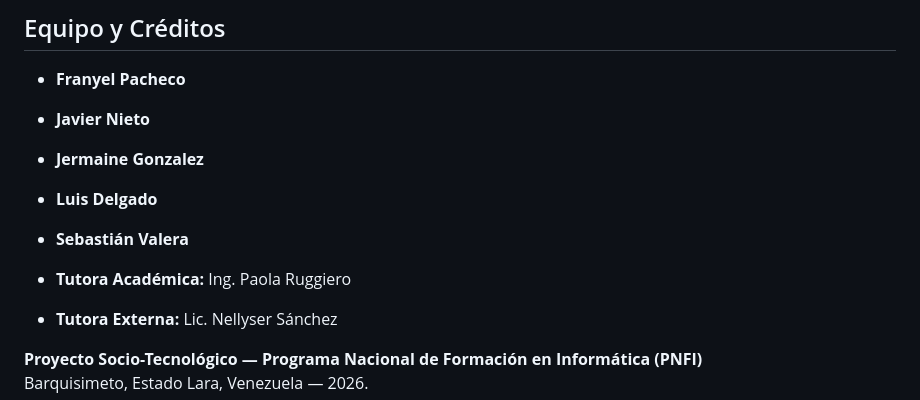
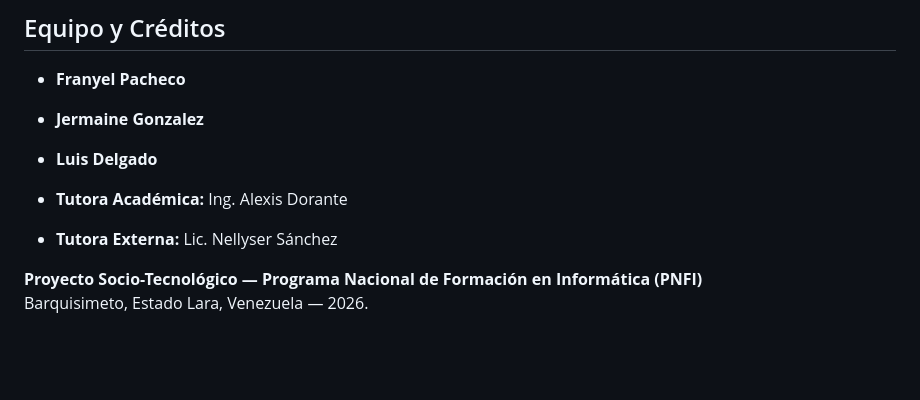
Before and after one commit to FranyelPacheco/SP-Perfect-Color, a Markdown page: README.md, the part around the change. Drawn GitHub-style; blank space fills up the shorter version.

Commit message:
Revise team credits and academic tutor details
Updated team members and academic tutor in README.

```diff
--- a/README.md
+++ b/README.md
@@ -399,12 +399,10 @@ return [
 ## Equipo y Créditos
 
 * **Franyel Pacheco**
-* **Javier Nieto**
 * **Jermaine Gonzalez**
 * **Luis Delgado**
-* **Sebastián Valera**
 
-* **Tutora Académica:** Ing. Paola Ruggiero
+* **Tutora Académica:** Ing. Alexis Dorante
 * **Tutora Externa:** Lic. Nellyser Sánchez
 
 **Proyecto Socio-Tecnológico — Programa Nacional de Formación en Informática (PNFI)**
```
